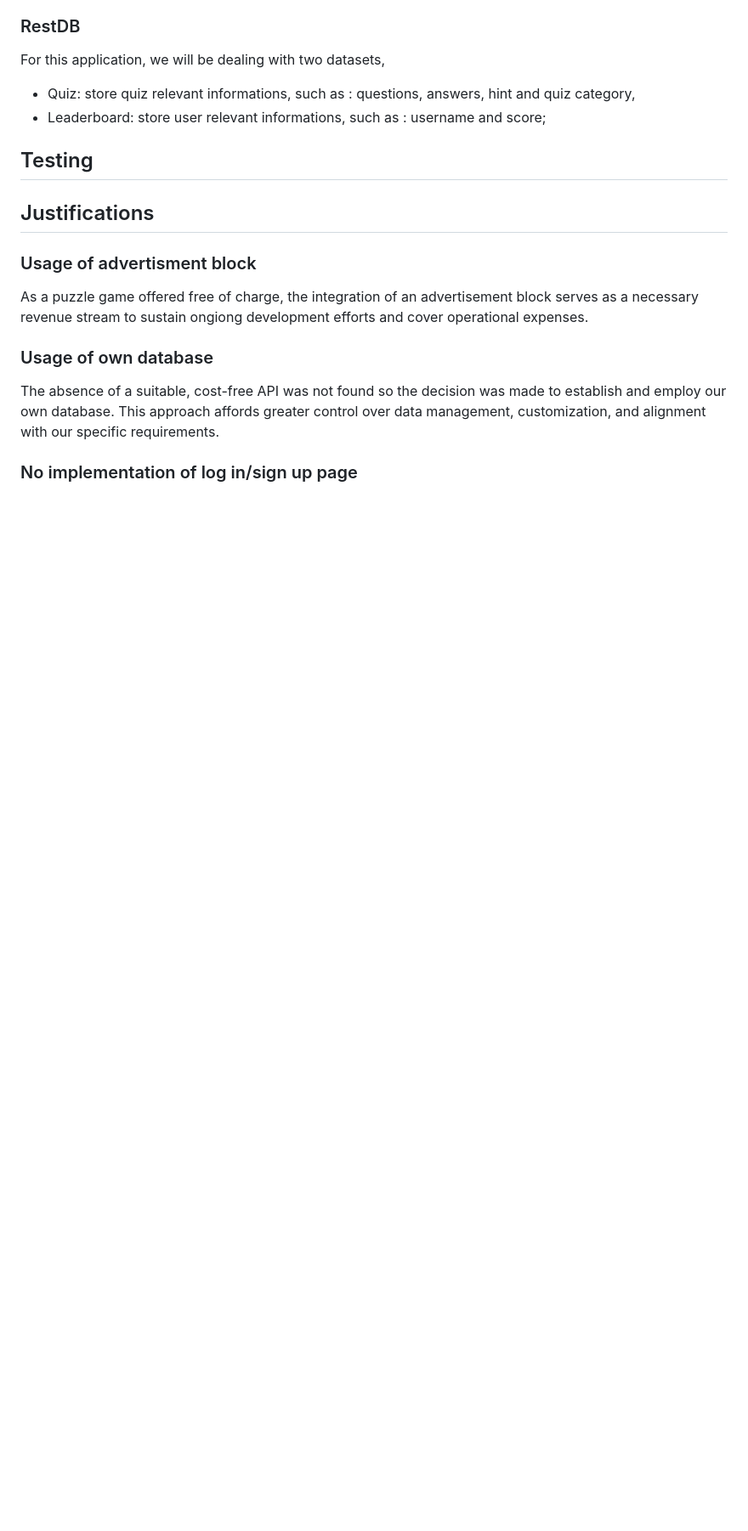
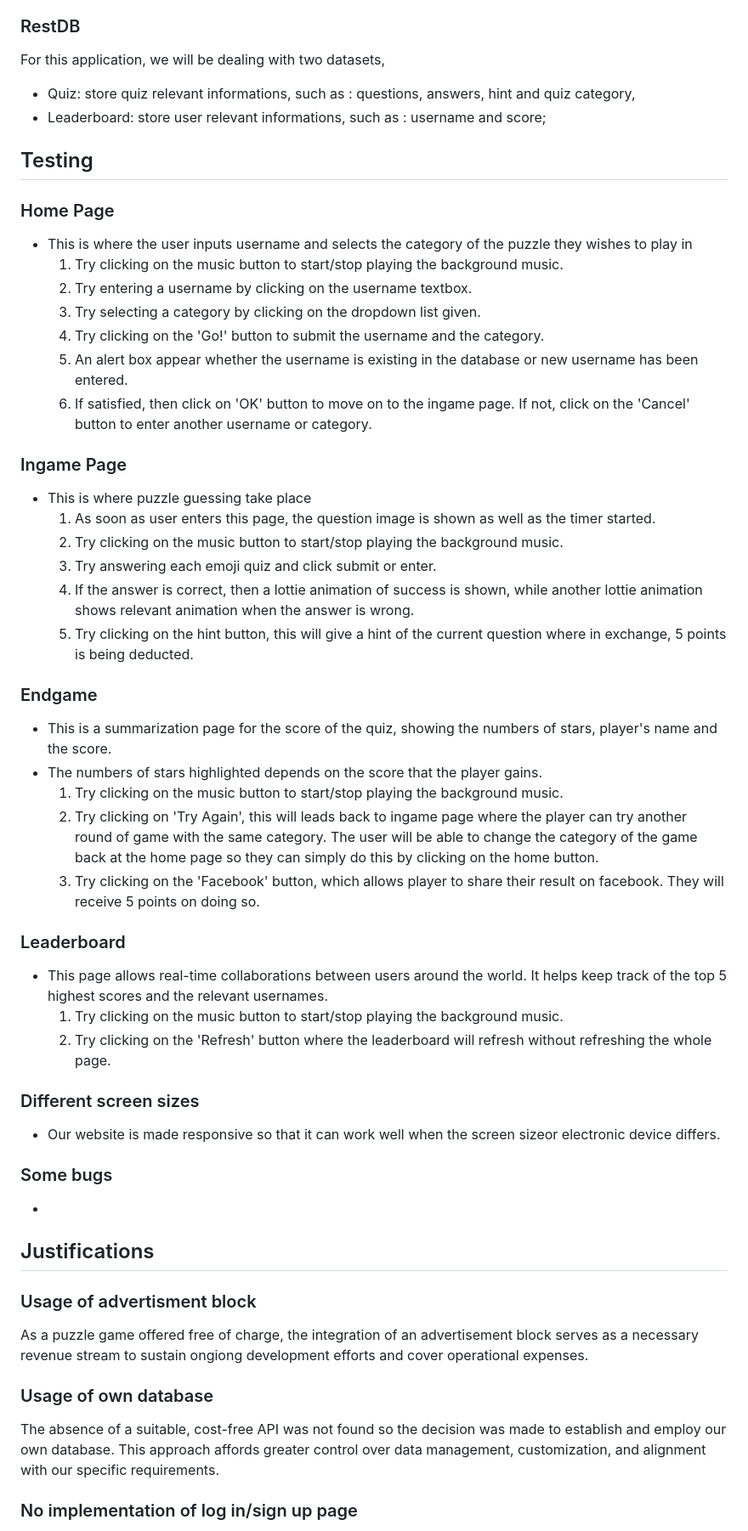
Before and after one commit to j0van-ong/FED_Assignment2, a Markdown page: README.md, the part around the change printed below. Shown: that part at 85% size. Rendered like a GitHub page; blank space fills up the shorter version.

```diff
--- a/README.md
+++ b/README.md
@@ -41,7 +41,35 @@ For this application, we will be dealing with two datasets,
 - Quiz: store quiz relevant informations, such as : questions, answers, hint and quiz category,
 - Leaderboard: store user relevant informations, such as : username and score;
 ## Testing
-
+### Home Page
+- This is where the user inputs username and selects the category of the puzzle they wishes to play in
+  1. Try clicking on the music button to start/stop playing the background music.
+  2. Try entering a username by clicking on the username textbox.
+  3. Try selecting a category by clicking on the dropdown list given.
+  4. Try clicking on the 'Go!' button to submit the username and the category.
+  5. An alert box appear whether the username is existing in the database or new username has been entered.
+  6. If satisfied, then click on 'OK' button to move on to the ingame page. If not, click on the 'Cancel' button to enter another username or category.
+### Ingame Page
+- This is where puzzle guessing take place
+  1. As soon as user enters this page, the question image is shown as well as the timer started.
+  2. Try clicking on the music button to start/stop playing the background music.
+  3. Try answering each emoji quiz and click submit or enter.
+  4. If the answer is correct, then a lottie animation of success is shown, while another lottie animation shows relevant animation when the answer is wrong.
+  5. Try clicking on the hint button, this will give a hint of the current question where in exchange, 5 points is being deducted.
+### Endgame
+- This is a summarization page for the score of the quiz, showing the numbers of stars, player's name and the score.
+- The numbers of stars highlighted depends on the score that the player gains.
+  1. Try clicking on the music button to start/stop playing the background music.
+  2. Try clicking on 'Try Again', this will leads back to ingame page where the player can try another round of game with the same category. The user will be able to change the category of the game back at the home page so they can simply do this by clicking on the home button.
+  3. Try clicking on the 'Facebook' button, which allows player to share their result on facebook. They will receive 5 points on doing so.
+### Leaderboard
+- This page allows real-time collaborations between users around the world. It helps keep track of the top 5 highest scores and the relevant usernames.
+  1. Try clicking on the music button to start/stop playing the background music.
+  2. Try clicking on the 'Refresh' button where the leaderboard will refresh without refreshing the whole page.
+### Different screen sizes
+- Our website is made responsive so that it can work well when the screen sizeor electronic device differs.
+### Some bugs
+-
 ## Justifications
 ### Usage of advertisment block
 As a puzzle game offered free of charge, the integration of an advertisement block serves as a necessary revenue stream to sustain ongiong development efforts and cover operational expenses.
```
Also changed, not shown: other parts of README.md (+2 -0 lines).
